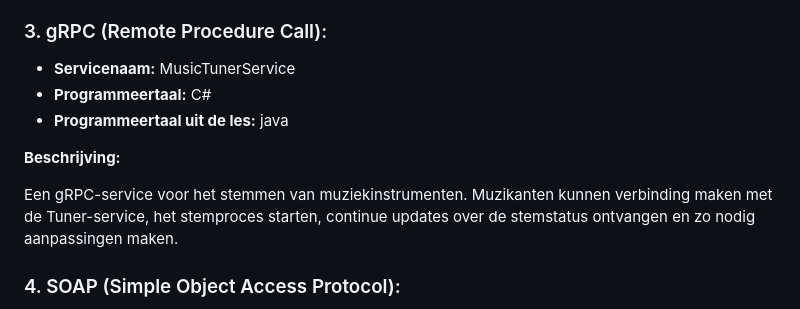
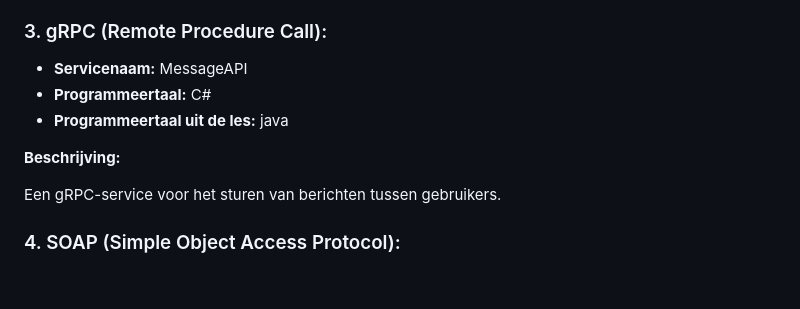
Before and after one commit to LarsGielen/CLOUD_Services, a Markdown page: README.md, the part around the change. Rendered like a GitHub page; blank space fills up the shorter version.

```diff
--- a/README.md
+++ b/README.md
@@ -26,13 +26,13 @@ Een GraphQL-service voor het kopen en verkopen van instrumenten. Muzikanten kunn
 Een REST API voor het boeken van muziekevenementen. Muzikanten en evenementorganisatoren kunnen de API gebruiken om locaties voor muziekoptredens te beheren en te boeken. De API stelt gebruikers in staat om te zoeken naar komende evenementen, tickets te boeken en informatie te verkrijgen over de uitvoerders en het programma.
 
 ### 3. gRPC (Remote Procedure Call):
-- **Servicenaam:** MusicTunerService
+- **Servicenaam:** MessageAPI
 - **Programmeertaal:** C#
 - **Programmeertaal uit de les:** java
 
 **Beschrijving:**
 
-Een gRPC-service voor het stemmen van muziekinstrumenten. Muzikanten kunnen verbinding maken met de Tuner-service, het stemproces starten, continue updates over de stemstatus ontvangen en zo nodig aanpassingen maken.
+Een gRPC-service voor het sturen van berichten tussen gebruikers.
 
 ### 4. SOAP (Simple Object Access Protocol):
 - **Servicenaam:** SheetMusicAPI
```
